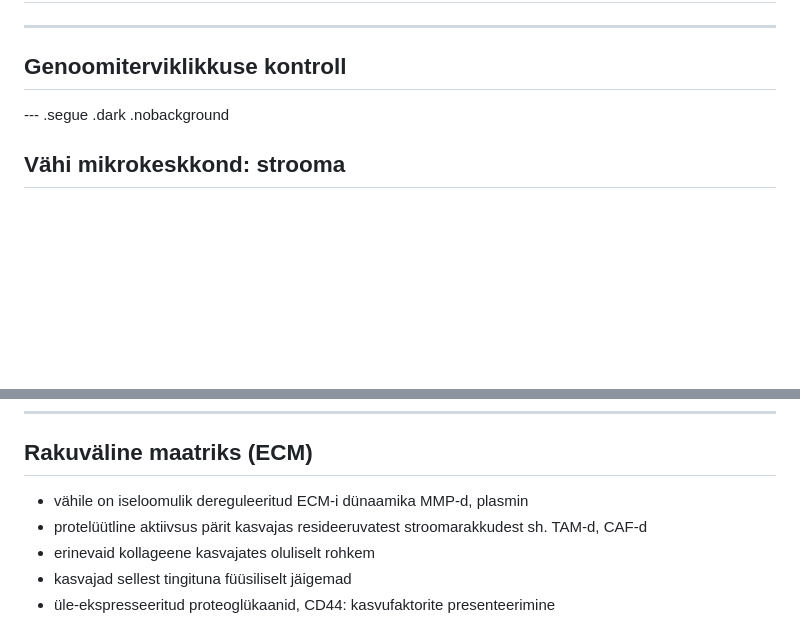
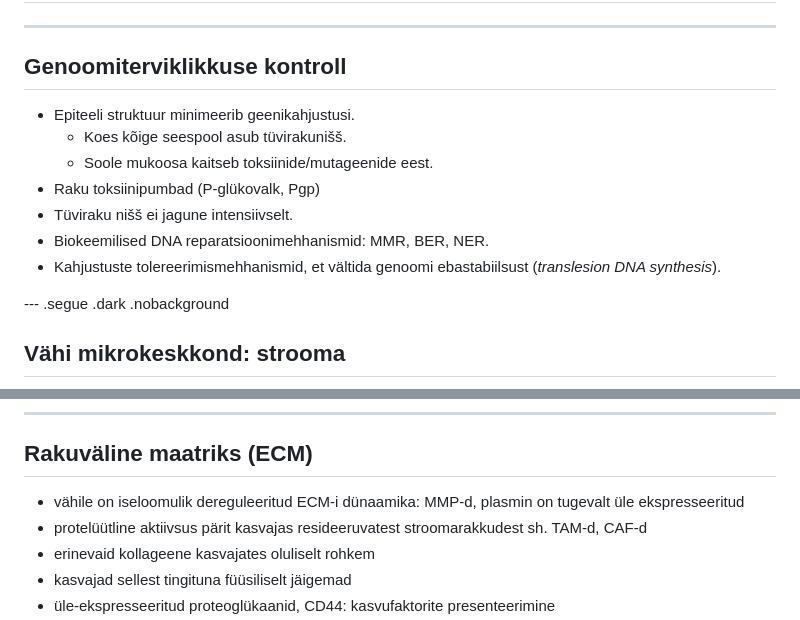
Before and after one commit to Onkobioloogia/Mikrokeskkond, a Markdown page: index.md, 2 parts joined by grey strips. Drawn GitHub-style; blank space fills up the shorter version.

```diff
--- a/index.md
+++ b/index.md
@@ -73,6 +73,13 @@ background-color: #CBE7A5; /* ; ; */
 
 ## Genoomiterviklikkuse kontroll
 
+- Epiteeli struktuur minimeerib geenikahjustusi.
+    - Koes kõige seespool asub tüvirakunišš.
+    - Soole mukoosa kaitseb toksiinide/mutageenide eest.
+- Raku toksiinipumbad (P-glükovalk, Pgp)
+- Tüviraku nišš ei jagune intensiivselt.
+- Biokeemilised DNA reparatsioonimehhanismid: MMR, BER, NER.
+- Kahjustuste tolereerimismehhanismid, et vältida genoomi ebastabiilsust (*translesion DNA synthesis*).
 
 --- .segue .dark .nobackground
 
@@ -495,7 +515,7 @@ The six types of new blood vessels induced by tumors.
 
 ## Rakuväline maatriks (ECM)
 
-- vähile on iseloomulik dereguleeritud ECM-i dünaamika MMP-d, plasmin
+- vähile on iseloomulik dereguleeritud ECM-i dünaamika: MMP-d, plasmin on tugevalt üle ekspresseeritud
 - protelüütline aktiivsus pärit kasvajas resideeruvatest stroomarakkudest sh. TAM-d, CAF-d
 - erinevaid kollageene kasvajates oluliselt rohkem
 - kasvajad sellest tingituna füüsiliselt jäigemad
```
Also changed, not shown: other parts of index.md (+38 -4 lines), assets/img/Folkman.jpg (added), 2 other files.
